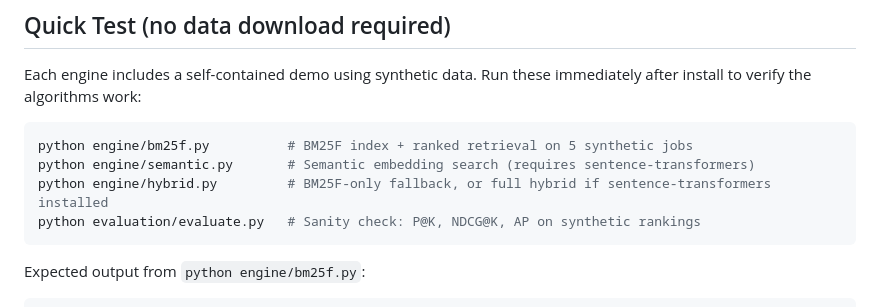
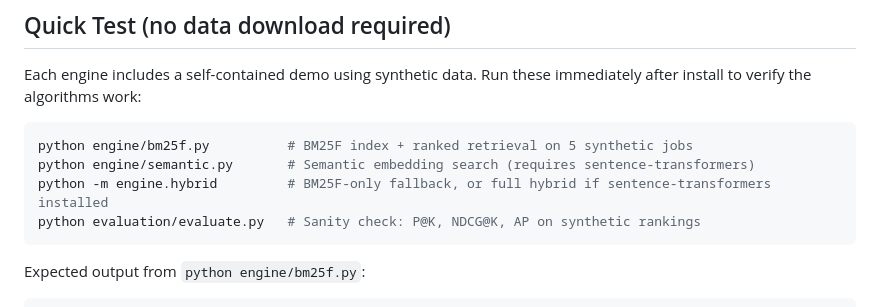
Before and after one commit to camptwright/JobMatch, a Markdown page: README.md, the part around the change. Drawn GitHub-style.

Commit message:
updating testing scripts

````diff
--- a/README.md
+++ b/README.md
@@ -24,7 +24,7 @@ Each engine includes a self-contained demo using synthetic data. Run these immed
 ```bash
 python engine/bm25f.py          # BM25F index + ranked retrieval on 5 synthetic jobs
 python engine/semantic.py       # Semantic embedding search (requires sentence-transformers)
-python engine/hybrid.py         # BM25F-only fallback, or full hybrid if sentence-transformers installed
+python -m engine.hybrid         # BM25F-only fallback, or full hybrid if sentence-transformers installed
 python evaluation/evaluate.py   # Sanity check: P@K, NDCG@K, AP on synthetic rankings
 ```
 
````
